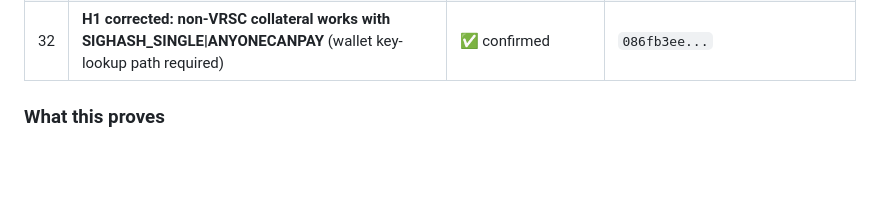
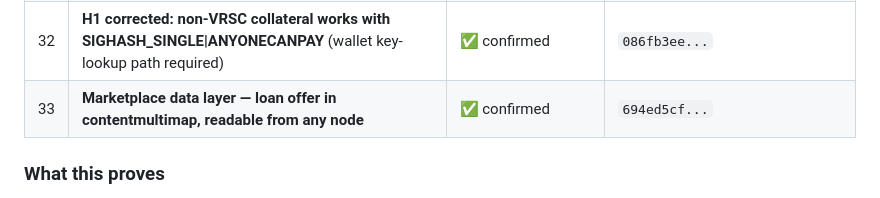
Before and after one commit to Fried333/veruslending, a Markdown page: BRIEF.md, the part around the change. GitHub-like rendering; blank space fills up the shorter version.

```diff
--- a/BRIEF.md
+++ b/BRIEF.md
@@ -90,6 +90,7 @@ Vault: `bYCcAqB7KfdkfsN8YUipb2fuFhKvxmsnne` (p2sh, no VerusID)
 | 30 | **Generic p2p atomic currency swap (no loan structure)** | ✅ confirmed | `9be44e07...` |
 | 31 | H1 part 1: non-VRSC collateral via cooperative SIGHASH_ALL | ✅ confirmed | `a454afc2...` |
 | 32 | **H1 corrected: non-VRSC collateral works with SIGHASH_SINGLE\|ANYONECANPAY** (wallet key-lookup path required) | ✅ confirmed | `086fb3ee...` |
+| 33 | **Marketplace data layer — loan offer in contentmultimap, readable from any node** | ✅ confirmed | `694ed5cf...` |
 
 ### What this proves
 
```
Also changed, not shown: SPEC.md (+1 -1 lines), TESTING.md (+46 -0 lines).
